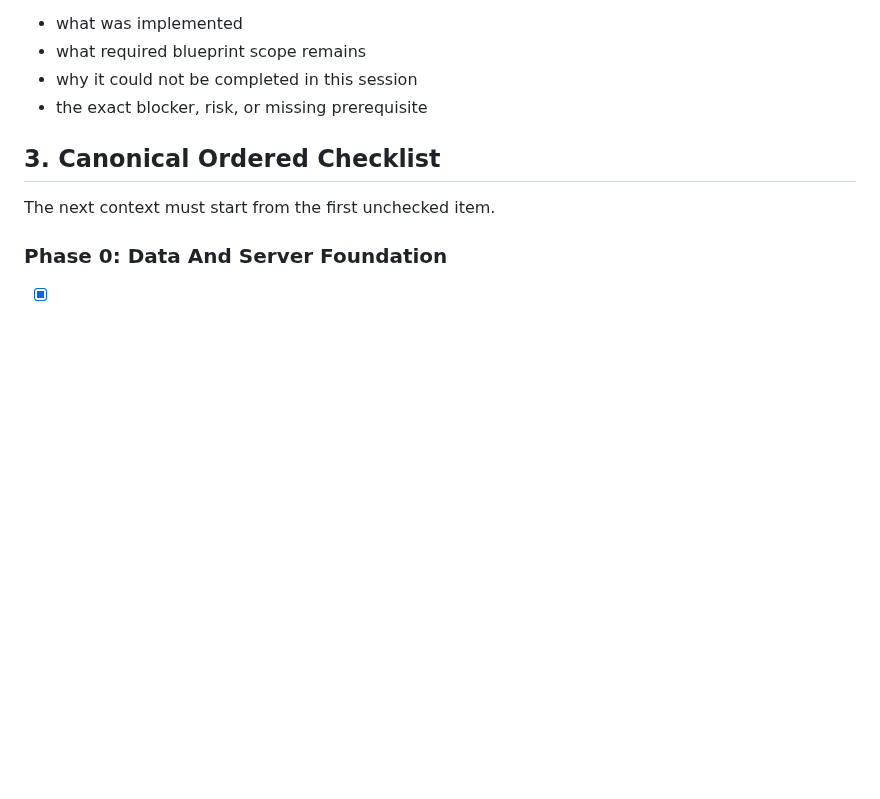
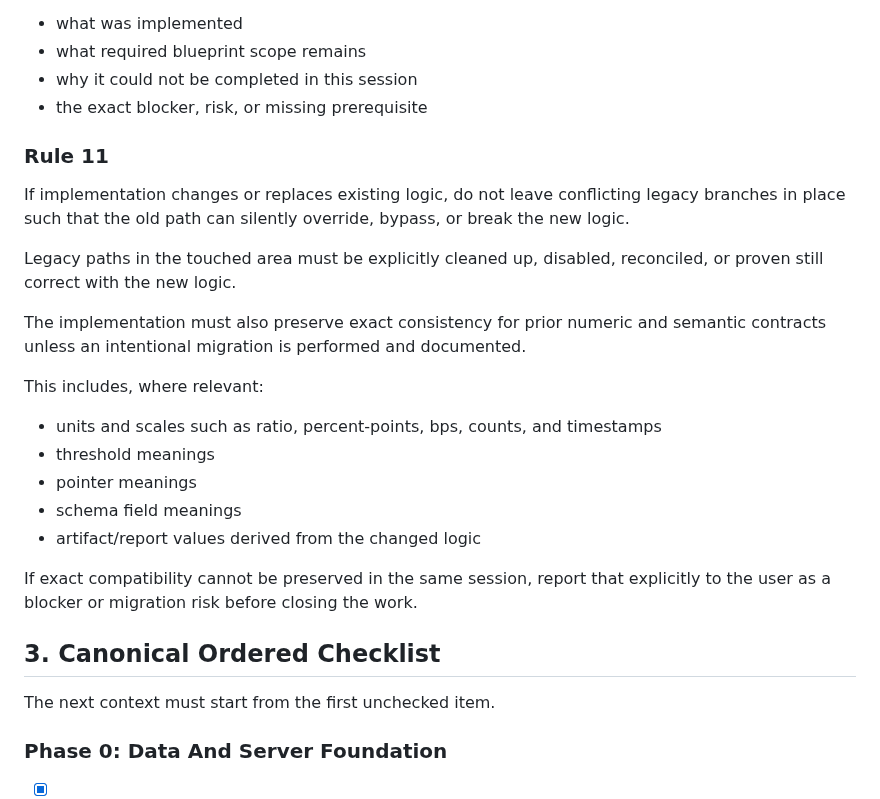
Before and after one commit to LeeGukHeon/Autobot, a Markdown page: docs/NEXT_CONTEXT_MANDATORY_EXECUTION_PROTOCOL_2026-03-25.md, the part around the change. GitHub-like rendering; blank space fills up the shorter version.

Commit message:
docs: require legacy cleanup and numeric consistency

```diff
--- a/docs/NEXT_CONTEXT_MANDATORY_EXECUTION_PROTOCOL_2026-03-25.md
+++ b/docs/NEXT_CONTEXT_MANDATORY_EXECUTION_PROTOCOL_2026-03-25.md
@@ -125,6 +125,24 @@ That report must state:
 - what required blueprint scope remains
 - why it could not be completed in this session
 - the exact blocker, risk, or missing prerequisite
+
+### Rule 11
+
+If implementation changes or replaces existing logic, do not leave conflicting legacy branches in place such that the old path can silently override, bypass, or break the new logic.
+
+Legacy paths in the touched area must be explicitly cleaned up, disabled, reconciled, or proven still correct with the new logic.
+
+The implementation must also preserve exact consistency for prior numeric and semantic contracts unless an intentional migration is performed and documented.
+
+This includes, where relevant:
+
+- units and scales such as ratio, percent-points, bps, counts, and timestamps
+- threshold meanings
+- pointer meanings
+- schema field meanings
+- artifact/report values derived from the changed logic
+
+If exact compatibility cannot be preserved in the same session, report that explicitly to the user as a blocker or migration risk before closing the work.
 
 
 ## 3. Canonical Ordered Checklist
```
Also changed, not shown: docs/CODEX_MANDATORY_WORK_PRINCIPLES_2026-03-25.md (+18 -0 lines).
